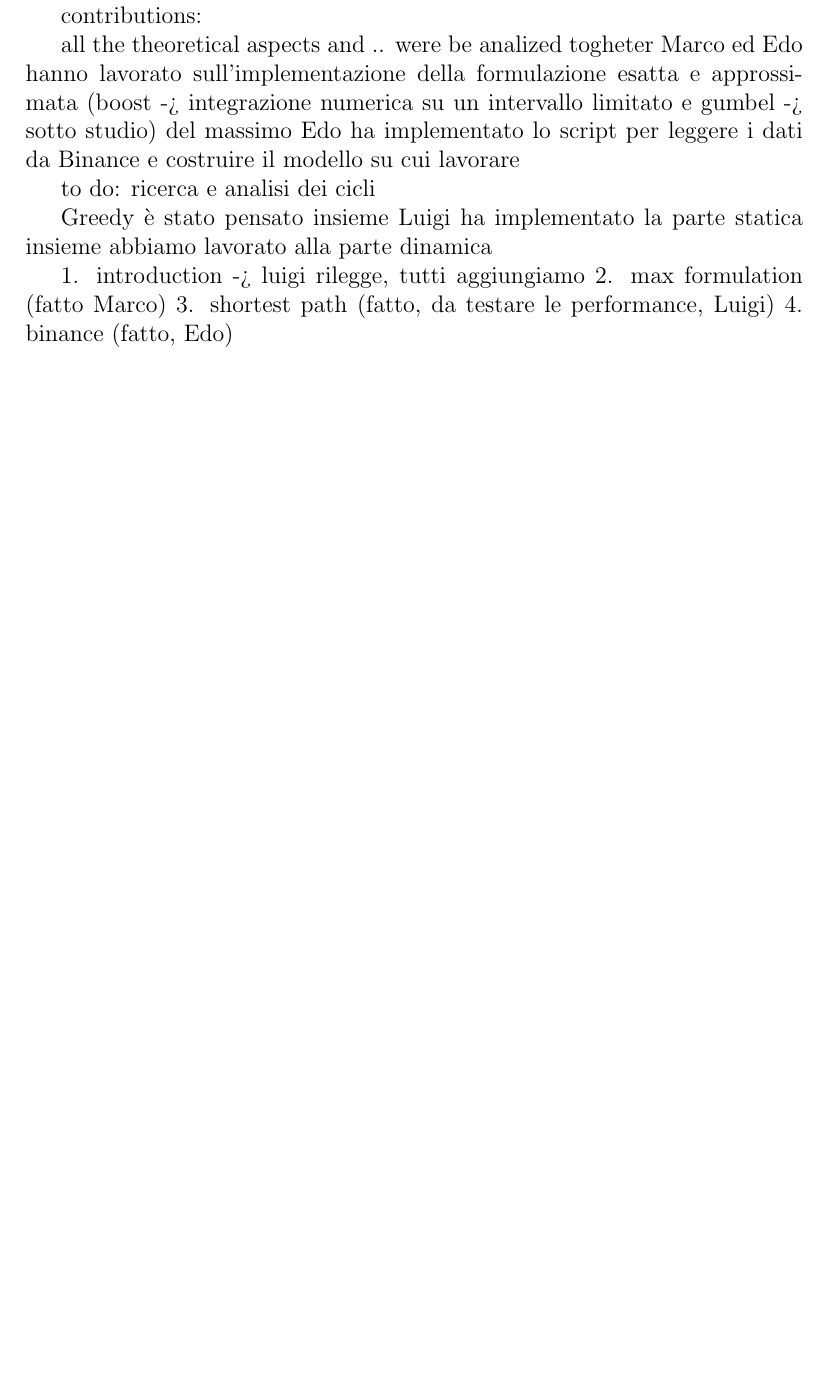
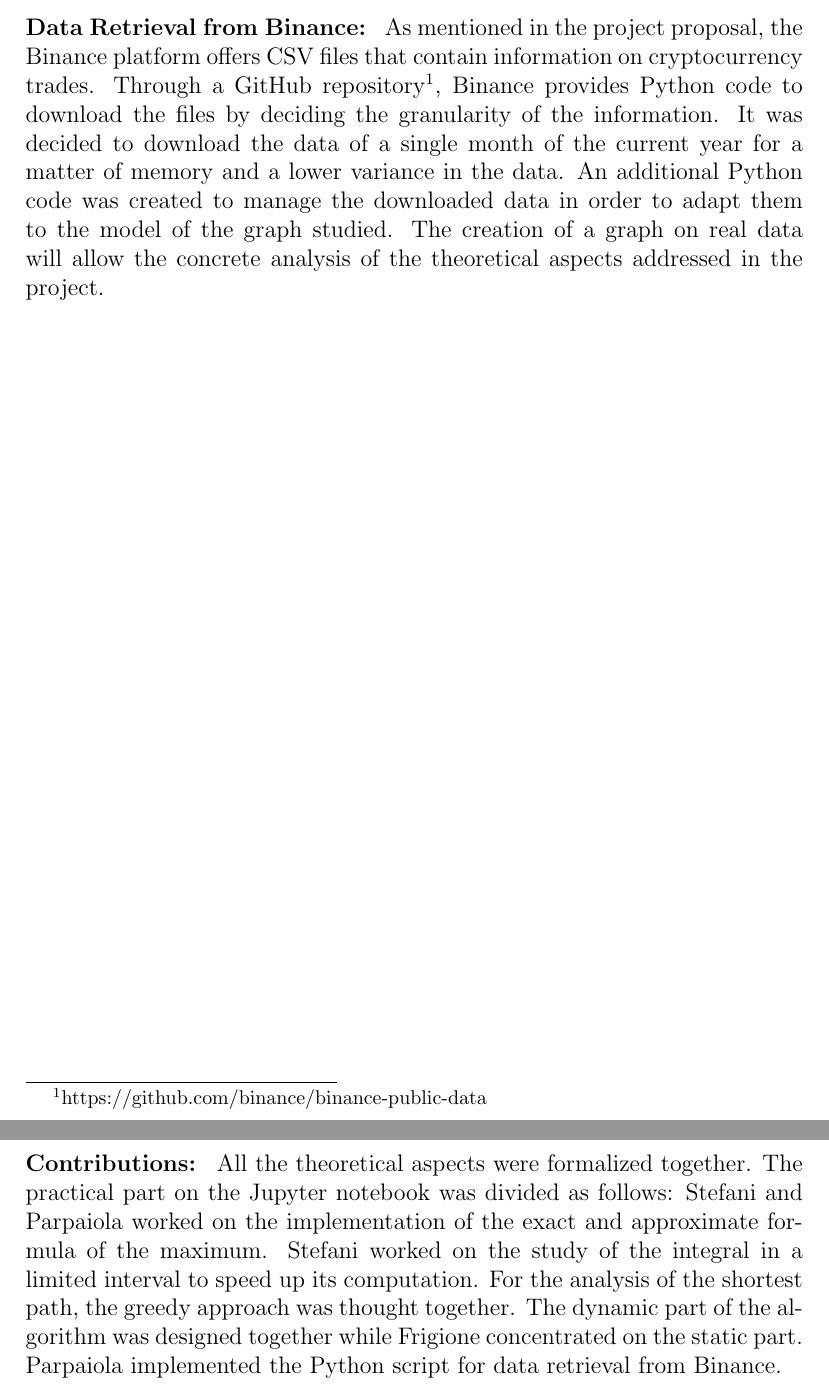
Before and after one commit to Mark55X/LearningFromNetworksProject, a LaTeX document (docs/midterm/midterm.tex, which reads docs/midterm/sections/contributions.tex, docs/midterm/sections/dataretrieval.tex, docs/midterm/sections/introduction.tex): part of page 3 of 6 before the commit and two parts of pages 4 and 5 of 5 after it, the two joined at a grey line, cut at the place of the change, the shorter picture padded with empty space. Compiled offline with pdfLaTeX.

Commit message:
updated files

```diff
--- /dev/null
+++ b/docs/midterm/sections/contributions.tex
@@ -0,0 +1,21 @@
+\begin{projsection}{Contributions}
+	All the theoretical aspects were formalized together. The practical part on the Jupyter notebook was divided as follows: Stefani and Parpaiola worked on the implementation of the exact and approximate formula of the maximum. Stefani worked on the study of the integral in a limited interval to speed up its computation. For the analysis of the shortest path, the greedy approach was thought together. The dynamic part of the algorithm was designed together while Frigione concentrated on the static part. Parpaiola implemented the Python script for data retrieval from Binance.
+\end{projsection}
+
+
+
+%	contributions:
+
+%	all the theoretical aspects and .. were be analized togheter
+%	Marco ed Edo hanno lavorato sull'implementazione della formulazione esatta e approssimata (boost -> integrazione numerica su un intervallo limitato e gumbel -> sotto studio) del massimo
+%	Edo ha implementato lo script per leggere i dati da Binance e costruire il modello su cui lavorare
+
+
+
+%	Greedy è stato pensato insieme
+%	Luigi ha implementato la parte statica, insieme abbiamo lavorato alla parte dinamica
+
+%	1. introduction -> luigi rilegge, tutti aggiungiamo
+%	2. max formulation (fatto Marco)
+%	3. shortest path (fatto, da testare le performance, Luigi)
+%	4. binance (fatto, Edo)
--- /dev/null
+++ b/docs/midterm/sections/dataretrieval.tex
@@ -0,0 +1,4 @@
+\begin{projsection}{Data Retrieval from Binance}
+	As mentioned in the project proposal, the Binance platform offers CSV files that contain information on cryptocurrency trades. Through a GitHub repository\footnote{https://github.com/binance/binance-public-data}, Binance provides Python code to download the files by deciding the granularity of the information. It was decided to download the data of a single month of the current year for a matter of memory and a lower variance in the data.
+	An additional Python code was created to manage the downloaded data in order to adapt them to the model of the graph studied. The creation of a graph on real data will allow the concrete analysis of the theoretical aspects addressed in the project.
+\end{projsection}
--- a/docs/midterm/sections/introduction.tex
+++ b/docs/midterm/sections/introduction.tex
@@ -26,19 +18 @@ For a very large number of variables, even this method could become computationa
-Graphs were developed to illustrate the trends of the obtained values and the corresponding computational times.
-
-
-contributions:
-
-all the theoretical aspects and .. were be analized togheter
-Marco ed Edo hanno lavorato sull'implementazione della formulazione esatta e approssimata (boost -> integrazione numerica su un intervallo limitato e gumbel -> sotto studio) del massimo
-Edo ha implementato lo script per leggere i dati da Binance e costruire il modello su cui lavorare
-
-to do: ricerca e analisi dei cicli
-
-Greedy è stato pensato insieme
-Luigi ha implementato la parte statica
-insieme abbiamo lavorato alla parte dinamica
-
-1. introduction -> luigi rilegge, tutti aggiungiamo
-2. max formulation (fatto Marco)
-3. shortest path (fatto, da testare le performance, Luigi)
-4. binance (fatto, Edo)
+%to do: ricerca e analisi dei cicli
```
Also changed, not shown: docs/midterm/sections/maxformulation.tex (added, +10 -0 lines), docs/midterm/sections/introduction.tex (14 more changed lines).
